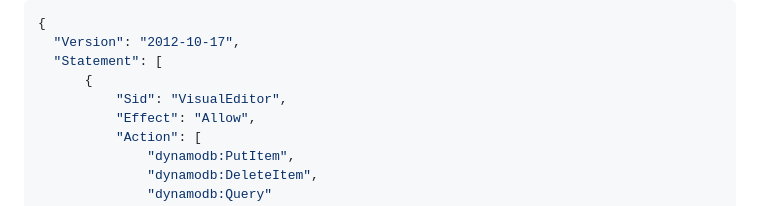
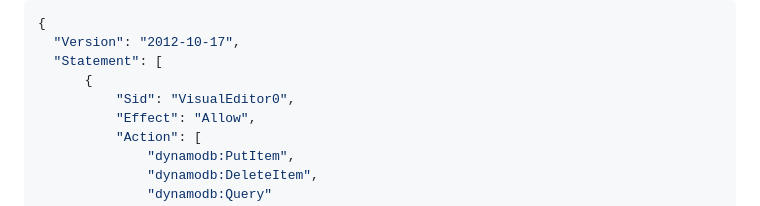
Before and after one commit to AfroLatino/aws-bootcamp-cruddur, a Markdown page: journal/week5.md, the part around the change. Drawn GitHub-style.

```diff
--- a/journal/week5.md
+++ b/journal/week5.md
@@ -383,7 +383,7 @@ This was added to the aws folder, in addition to the policy that was created.
   "Version": "2012-10-17",
   "Statement": [
       {
-          "Sid": "VisualEditor",
+          "Sid": "VisualEditor0",
           "Effect": "Allow",
           "Action": [
               "dynamodb:PutItem",
```
